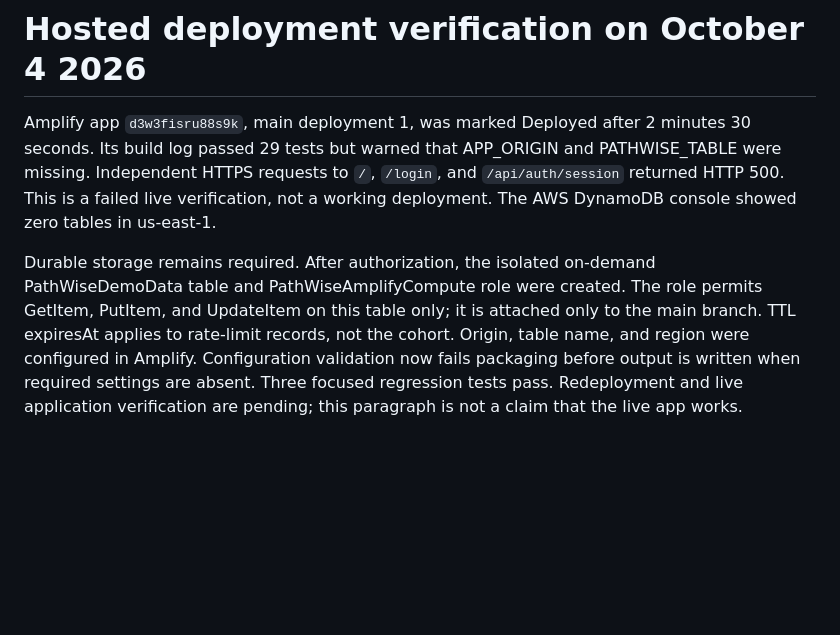
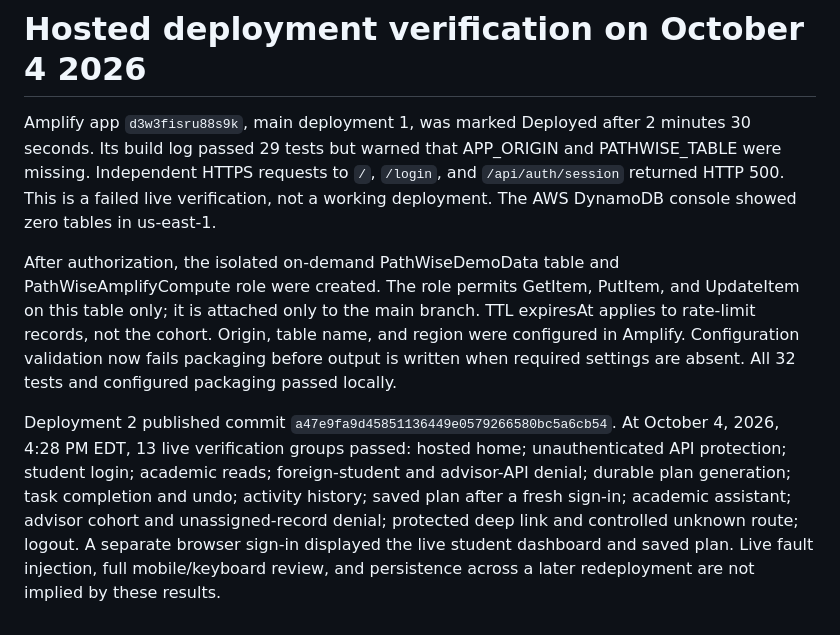
Before and after one commit to VishalOza10/pathwise-ai, a Markdown page: TESTING.md, the part around the change. Rendered like a GitHub page; blank space fills up the shorter version.

```diff
--- a/TESTING.md
+++ b/TESTING.md
@@ -67,4 +67,6 @@ Screenshot evidence is local and is not committed with the source. Do not presen
 
 Amplify app `d3w3fisru88s9k`, main deployment 1, was marked Deployed after 2 minutes 30 seconds. Its build log passed 29 tests but warned that APP_ORIGIN and PATHWISE_TABLE were missing. Independent HTTPS requests to `/`, `/login`, and `/api/auth/session` returned HTTP 500. This is a failed live verification, not a working deployment. The AWS DynamoDB console showed zero tables in us-east-1.
 
-Durable storage remains required. After authorization, the isolated on-demand PathWiseDemoData table and PathWiseAmplifyCompute role were created. The role permits GetItem, PutItem, and UpdateItem on this table only; it is attached only to the main branch. TTL expiresAt applies to rate-limit records, not the cohort. Origin, table name, and region were configured in Amplify. Configuration validation now fails packaging before output is written when required settings are absent. Three focused regression tests pass. Redeployment and live application verification are pending; this paragraph is not a claim that the live app works.
+After authorization, the isolated on-demand PathWiseDemoData table and PathWiseAmplifyCompute role were created. The role permits GetItem, PutItem, and UpdateItem on this table only; it is attached only to the main branch. TTL expiresAt applies to rate-limit records, not the cohort. Origin, table name, and region were configured in Amplify. Configuration validation now fails packaging before output is written when required settings are absent. All 32 tests and configured packaging passed locally.
+
+Deployment 2 published commit `a47e9fa9d45851136449e0579266580bc5a6cb54`. At October 4, 2026, 4:28 PM EDT, 13 live verification groups passed: hosted home; unauthenticated API protection; student login; academic reads; foreign-student and advisor-API denial; durable plan generation; task completion and undo; activity history; saved plan after a fresh sign-in; academic assistant; advisor cohort and unassigned-record denial; protected deep link and controlled unknown route; logout. A separate browser sign-in displayed the live student dashboard and saved plan. Live fault injection, full mobile/keyboard review, and persistence across a later redeployment are not implied by these results.
```
Also changed, not shown: README.md (+5 -1 lines).
